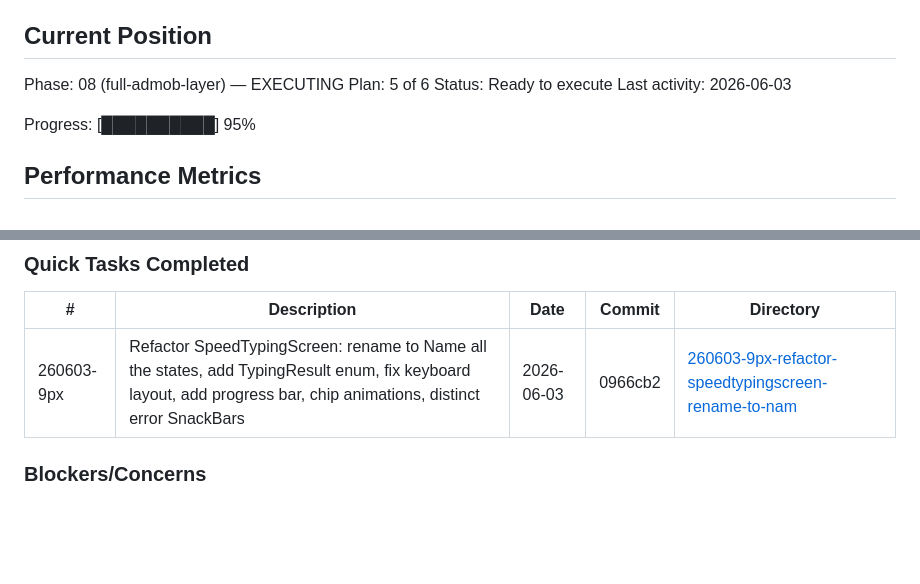
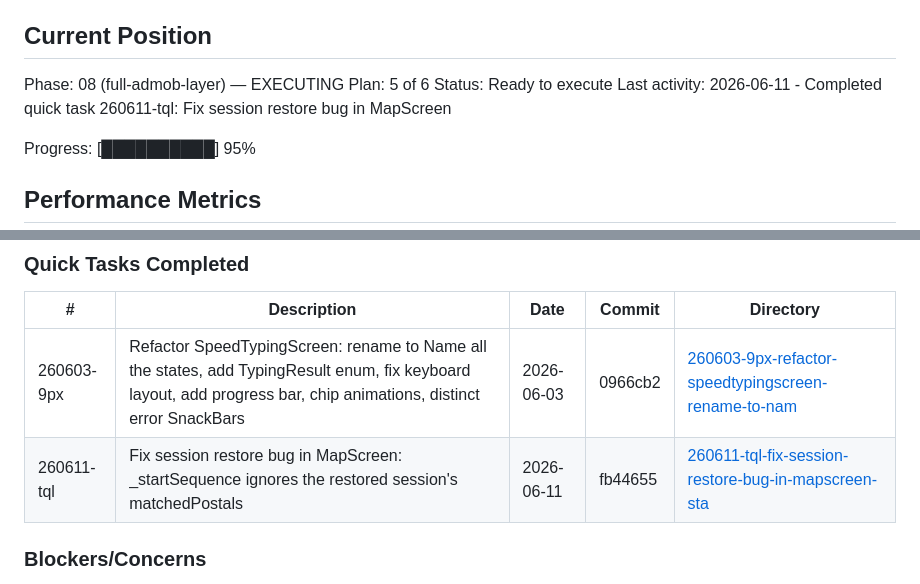
Before and after one commit to omerblecher/state-the-states, a Markdown page: .planning/STATE.md, 2 parts joined by grey strips. GitHub-like rendering; blank space fills up the shorter version.

Commit message:
docs(quick-260611-tql): Fix session restore bug in MapScreen — _startSequence now seeds matched/remaining from restored session

```diff
--- a/.planning/STATE.md
+++ b/.planning/STATE.md
@@ -28,7 +28,7 @@ See: .planning/PROJECT.md (updated 2026-06-02)
 Phase: 08 (full-admob-layer) — EXECUTING
 Plan: 5 of 6
 Status: Ready to execute
-Last activity: 2026-06-03
+Last activity: 2026-06-11 - Completed quick task 260611-tql: Fix session restore bug in MapScreen
 
 Progress: [██████████] 95%
 
@@ -145,6 +145,7 @@ None yet.
 | # | Description | Date | Commit | Directory |
 |---|-------------|------|--------|-----------|
 | 260603-9px | Refactor SpeedTypingScreen: rename to Name all the states, add TypingResult enum, fix keyboard layout, add progress bar, chip animations, distinct error SnackBars | 2026-06-03 | 0966cb2 | [260603-9px-refactor-speedtypingscreen-rename-to-nam](.planning/quick/260603-9px-refactor-speedtypingscreen-rename-to-nam/) |
+| 260611-tql | Fix session restore bug in MapScreen: _startSequence ignores the restored session's matchedPostals | 2026-06-11 | fb44655 | [260611-tql-fix-session-restore-bug-in-mapscreen-sta](.planning/quick/260611-tql-fix-session-restore-bug-in-mapscreen-sta/) |
 
 ### Blockers/Concerns
 
```
Also changed, not shown: 2 other files.
